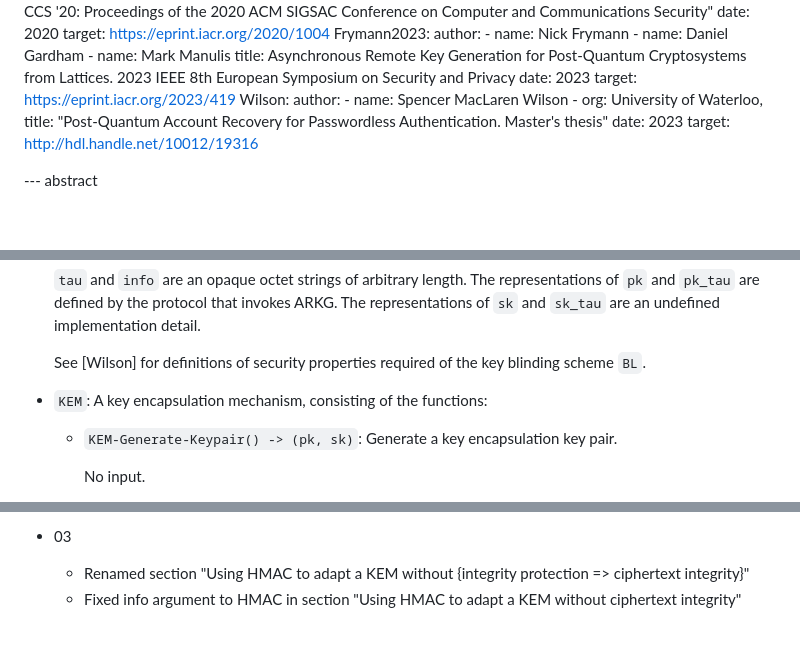
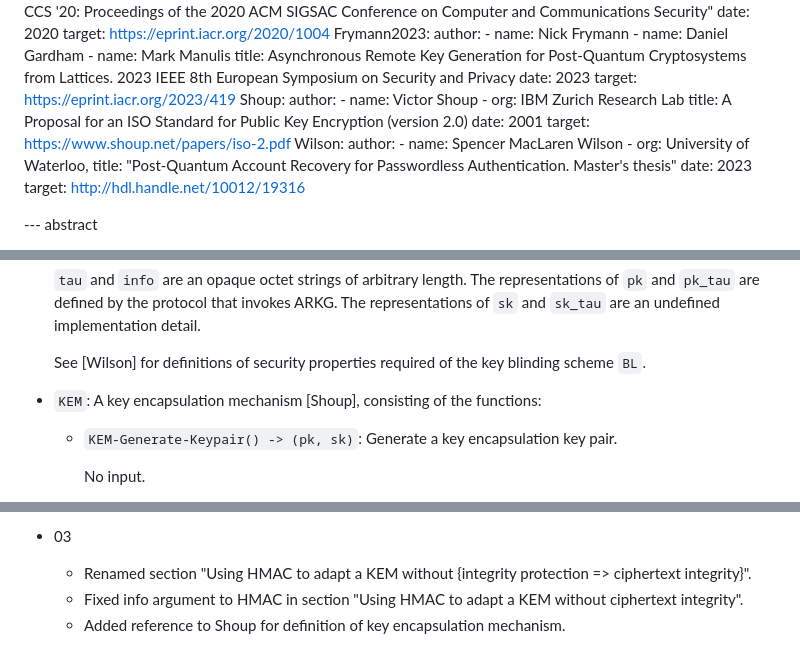
Before and after one commit to Yubico/arkg-rfc, a Markdown page: draft-bradleylundberg-cfrg-arkg.md, 3 parts joined by grey strips. Drawn GitHub-style; blank space fills up the shorter version.

Commit message:
Refer to Shoup (2001) for definition of KEM

```diff
--- a/draft-bradleylundberg-cfrg-arkg.md
+++ b/draft-bradleylundberg-cfrg-arkg.md
@@ -120,6 +120,13 @@ informative:
     title: Asynchronous Remote Key Generation for Post-Quantum Cryptosystems from Lattices. 2023 IEEE 8th European Symposium on Security and Privacy
     date: 2023
     target: https://eprint.iacr.org/2023/419
+  Shoup:
+    author:
+    - name: Victor Shoup
+    - org: IBM Zurich Research Lab
+    title: A Proposal for an ISO Standard for Public Key Encryption (version 2.0)
+    date: 2001
+    target: https://www.shoup.net/papers/iso-2.pdf
   Wilson:
     author:
     - name: Spencer MacLaren Wilson
@@ -281,7 +288,7 @@ The parameters of an ARKG instance are:
 
   See [Wilson] for definitions of security properties required of the key blinding scheme `BL`.
 
-- `KEM`: A key encapsulation mechanism, consisting of the functions:
+- `KEM`: A key encapsulation mechanism [Shoup], consisting of the functions:
   - `KEM-Generate-Keypair() -> (pk, sk)`: Generate a key encapsulation key pair.
 
     No input.
@@ -1234,5 +1241,6 @@ TODO
   - Added proposal for COSE bindings and key reference types.
 
 - 03
-  - Renamed section "Using HMAC to adapt a KEM without {integrity protection => ciphertext integrity}"
-  - Fixed info argument to HMAC in section "Using HMAC to adapt a KEM without ciphertext integrity"
+  - Renamed section "Using HMAC to adapt a KEM without {integrity protection => ciphertext integrity}".
+  - Fixed info argument to HMAC in section "Using HMAC to adapt a KEM without ciphertext integrity".
+  - Added reference to Shoup for definition of key encapsulation mechanism.
```
